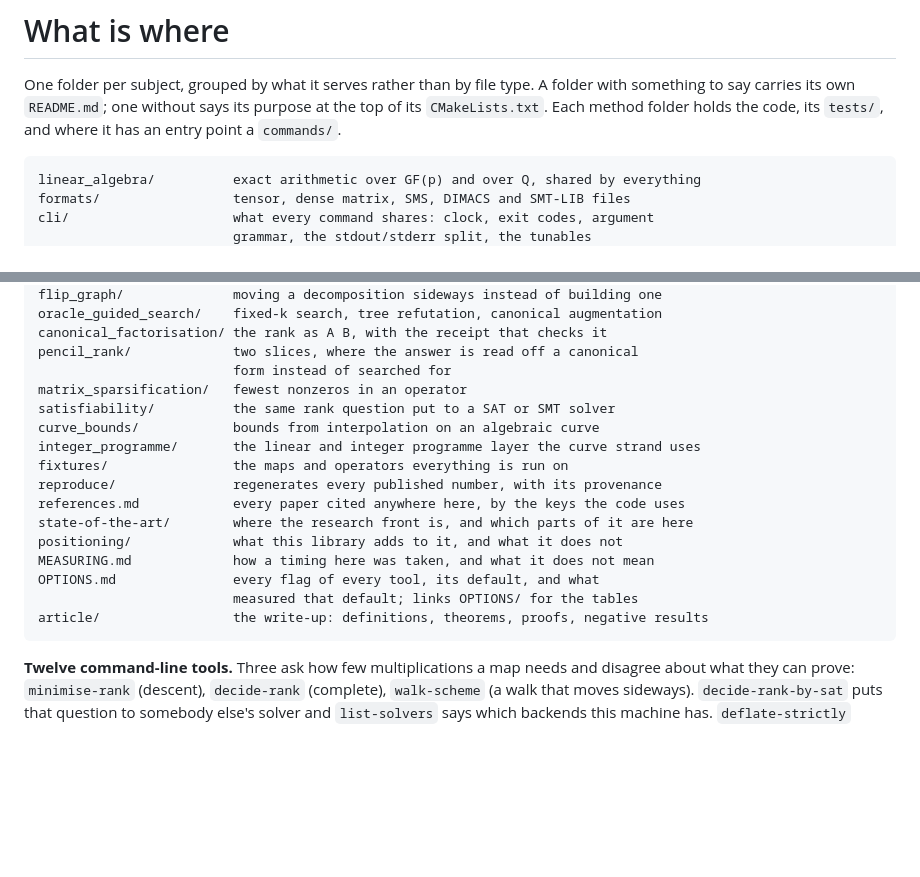
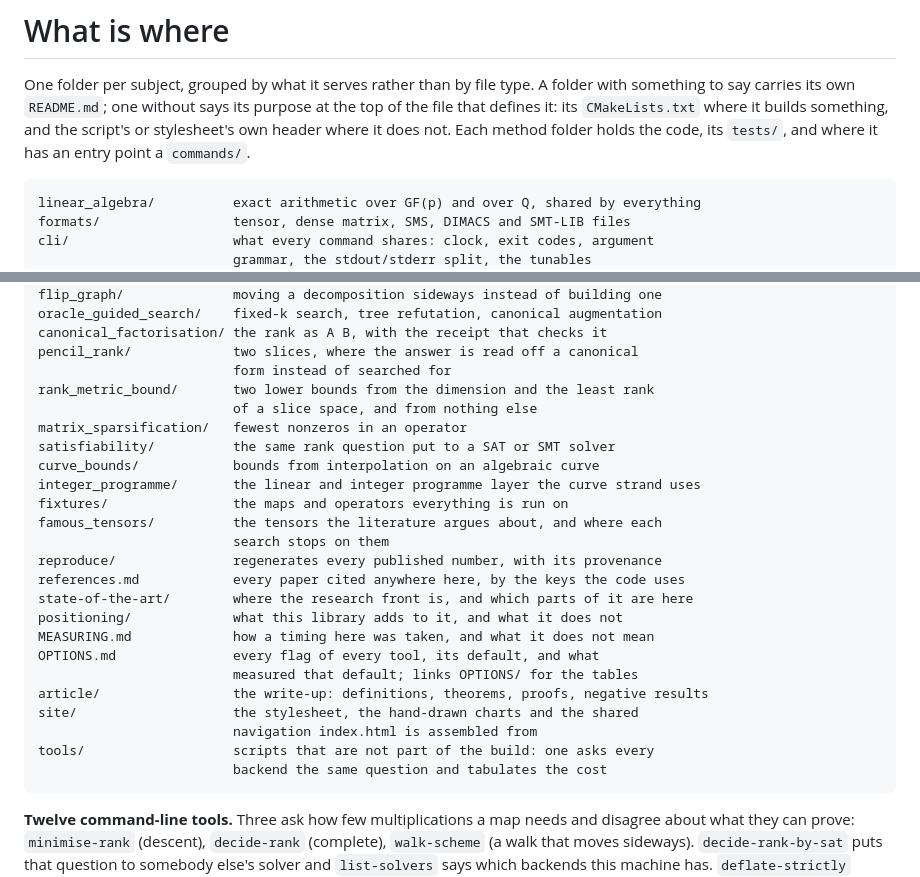
Before and after one commit to Tewf/tensor-rank-toolkit, a Markdown page: what-is-where.md, 2 parts joined by grey strips. Rendered like a GitHub page; blank space fills up the shorter version.

Commit message:
List the five folders the map of the repository left out
`what-is-where.md` is the map a reader is sent to, and its tree omitted
`rank_metric_bound/`, `famous_tensors/`, `site/` and `tools/`.

Its documentation rule was also narrower than the repository it describes. It
said a folder either carries a README or states its purpose atop its
CMakeLists. `reproduce/`, `tools/` and `site/` have neither, because they are
script-only and each states its purpose in a header comment in its own files.
The rule now covers that case, which makes it true rather than making three
folders wrong.

````diff
--- a/what-is-where.md
+++ b/what-is-where.md
@@ -2,8 +2,10 @@
 
 One folder per subject, grouped by what it serves rather than by file type. A
 folder with something to say carries its own `README.md`; one without says its
-purpose at the top of its `CMakeLists.txt`. Each method folder holds the code,
-its `tests/`, and where it has an entry point a `commands/`.
+purpose at the top of the file that defines it: its `CMakeLists.txt` where it
+builds something, and the script's or stylesheet's own header where it does not.
+Each method folder holds the code, its `tests/`, and where it has an entry point
+a `commands/`.
 
 ```
 linear_algebra/          exact arithmetic over GF(p) and over Q, shared by everything
@@ -22,11 +24,15 @@ oracle_guided_search/    fixed-k search, tree refutation, canonical augmentation
 canonical_factorisation/ the rank as A B, with the receipt that checks it
 pencil_rank/             two slices, where the answer is read off a canonical
                          form instead of searched for
+rank_metric_bound/       two lower bounds from the dimension and the least rank
+                         of a slice space, and from nothing else
 matrix_sparsification/   fewest nonzeros in an operator
 satisfiability/          the same rank question put to a SAT or SMT solver
 curve_bounds/            bounds from interpolation on an algebraic curve
 integer_programme/       the linear and integer programme layer the curve strand uses
 fixtures/                the maps and operators everything is run on
+famous_tensors/          the tensors the literature argues about, and where each
+                         search stops on them
 reproduce/               regenerates every published number, with its provenance
 references.md            every paper cited anywhere here, by the keys the code uses
 state-of-the-art/        where the research front is, and which parts of it are here
@@ -35,6 +41,10 @@ MEASURING.md             how a timing here was taken, and what it does not mean
 OPTIONS.md               every flag of every tool, its default, and what
                          measured that default; links OPTIONS/ for the tables
 article/                 the write-up: definitions, theorems, proofs, negative results
+site/                    the stylesheet, the hand-drawn charts and the shared
+                         navigation index.html is assembled from
+tools/                   scripts that are not part of the build: one asks every
+                         backend the same question and tabulates the cost
 ```
 
 **Twelve command-line tools.** Three ask how few multiplications a map needs and
````
